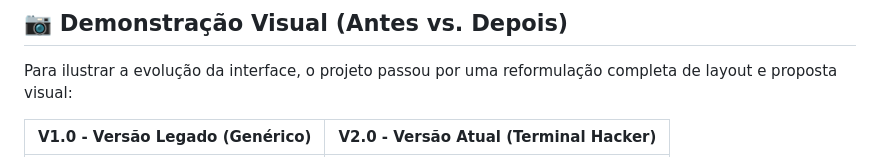
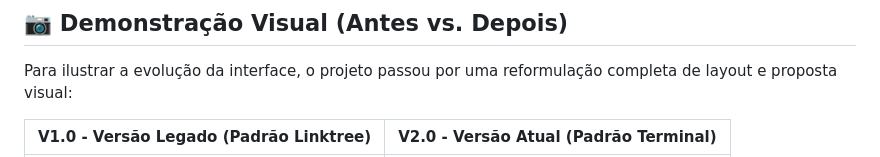
Before and after one commit to Michael-Clicker/Meu-hub, a Markdown page: README.md, the part around one of its changes. Drawn GitHub-style.

```diff
--- a/README.md
+++ b/README.md
@@ -15,5 +15,5 @@ Uma aplicação web responsiva desenvolvida como centralizadora de links profiss
 
 Para ilustrar a evolução da interface, o projeto passou por uma reformulação completa de layout e proposta visual:
 
-| V1.0 - Versão Legado (Genérico) | V2.0 - Versão Atual (Terminal Hacker) |
+| V1.0 - Versão Legado (Padrão Linktree) | V2.0 - Versão Atual (Padrão Terminal) |
 | :---: | :---: |
```
Also changed, not shown: other parts of README.md (+2 -1 lines).
